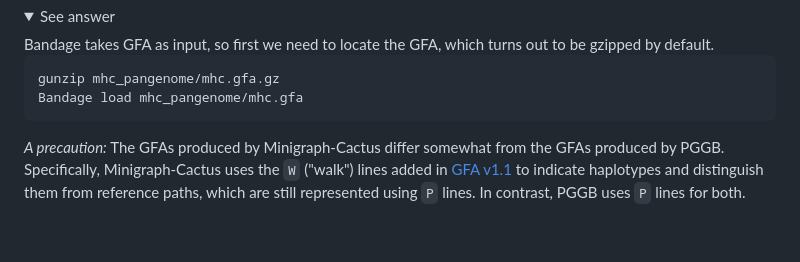
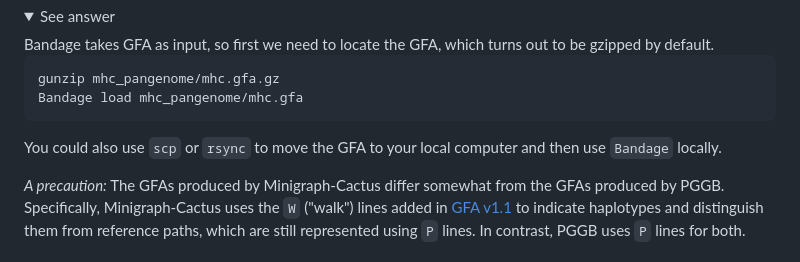
Before and after one commit to pangenome/MemPanG23, a Markdown page: lessons/Day_3a_vg_mapping_and_calling.md, the part around the change. Drawn GitHub-style; folded sections open; blank space fills up the shorter version.

Commit message:
expand exercise answer

```diff
--- a/lessons/Day_3a_vg_mapping_and_calling.md
+++ b/lessons/Day_3a_vg_mapping_and_calling.md
@@ -330,6 +330,8 @@ Bandage takes GFA as input, so first we need to locate the GFA, which turns out
     gunzip mhc_pangenome/mhc.gfa.gz
     Bandage load mhc_pangenome/mhc.gfa
 
+You could also use `scp` or `rsync` to move the GFA to your local computer and then use `Bandage` locally.
+
 </details>
 
 *A precaution:* The GFAs produced by Minigraph-Cactus differ somewhat from the GFAs produced by PGGB. Specifically, Minigraph-Cactus uses the `W` ("walk") lines added in [GFA v1.1](http://gfa-spec.github.io/GFA-spec/GFA1.html#gfa-11) to indicate haplotypes and distinguish them from reference paths, which are still represented using `P` lines. In contrast, PGGB uses `P` lines for both.
```
